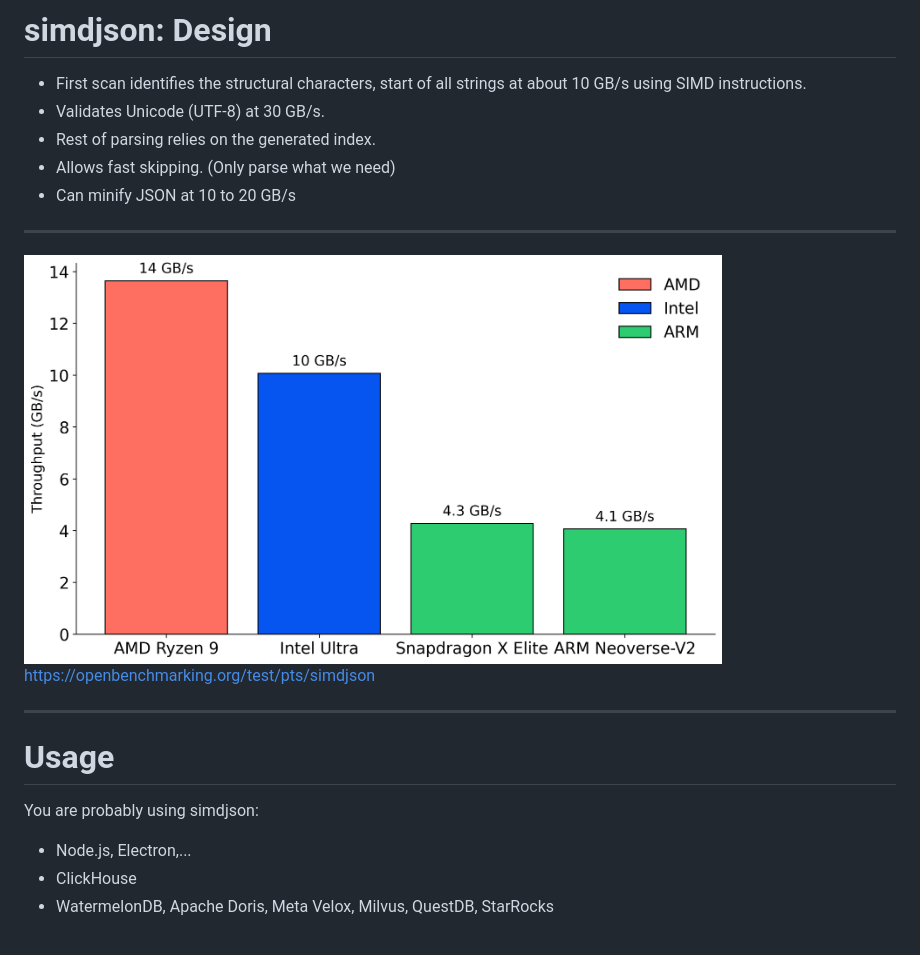
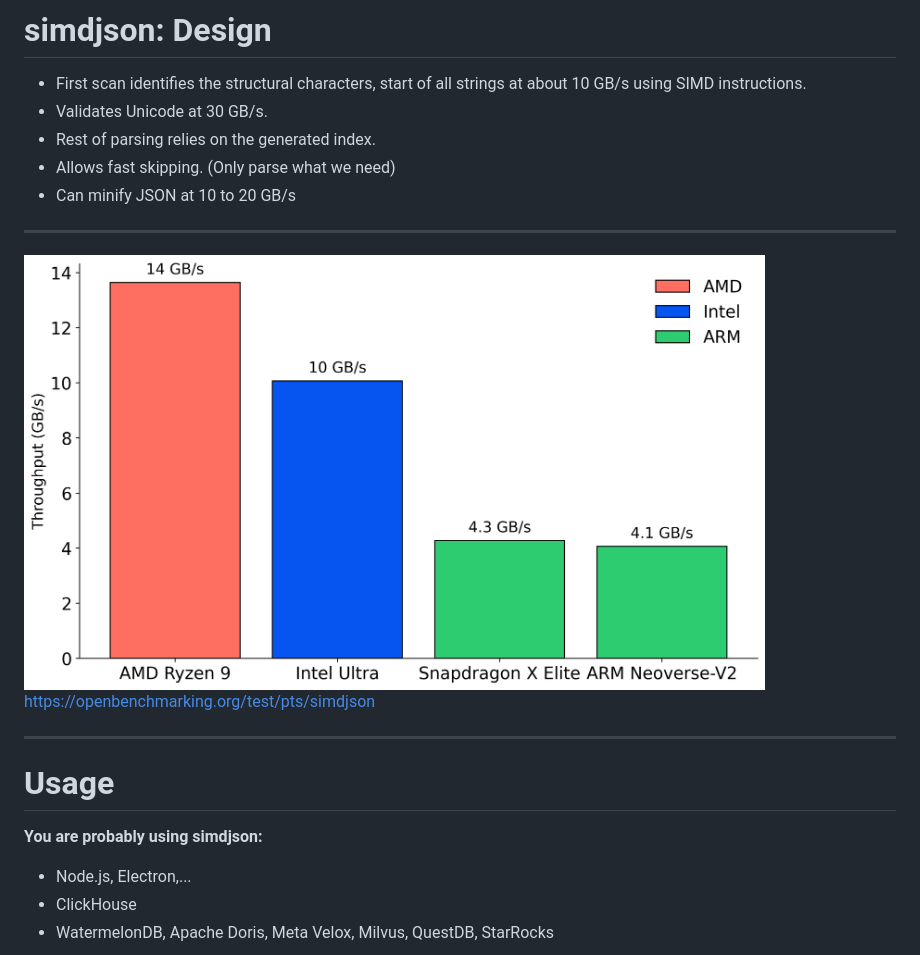
Before and after one commit to simdjson/simdjson_talks, a Markdown page: cppcon2025/cppcon_2025_slides.md, the part around the change printed below. GitHub-like rendering.

```diff
--- a/cppcon2025/cppcon_2025_slides.md
+++ b/cppcon2025/cppcon_2025_slides.md
@@ -123,7 +134,7 @@ Source: Gwen (Chen) Shapira
 
 
 * First scan identifies the structural characters, start of all strings at about 10 GB/s using SIMD instructions.
-* Validates Unicode (UTF-8) at 30 GB/s.
+* Validates Unicode at 30 GB/s.
 * Rest of parsing relies on the generated index.
 * Allows fast skipping. (Only parse what we need)
 * Can minify JSON at 10 to 20 GB/s
@@ -131,7 +142,7 @@ Source: Gwen (Chen) Shapira
 ---
 
 
-<img src="images/simdjson_benchmark.png" width="80%"/>
+<img src="images/simdjson_benchmark.png" width="85%"/>
 
 https://openbenchmarking.org/test/pts/simdjson
 
@@ -140,7 +151,7 @@ https://openbenchmarking.org/test/pts/simdjson
 
 # Usage
 
-You are probably using simdjson:
+**You are probably using simdjson:**
 
 - Node.js, Electron,...
 - ClickHouse
```
Also changed, not shown: other parts of cppcon2025/cppcon_2025_slides.md (+81 -21 lines), cppcon2025/images/alice.png (added), 3 other files.
